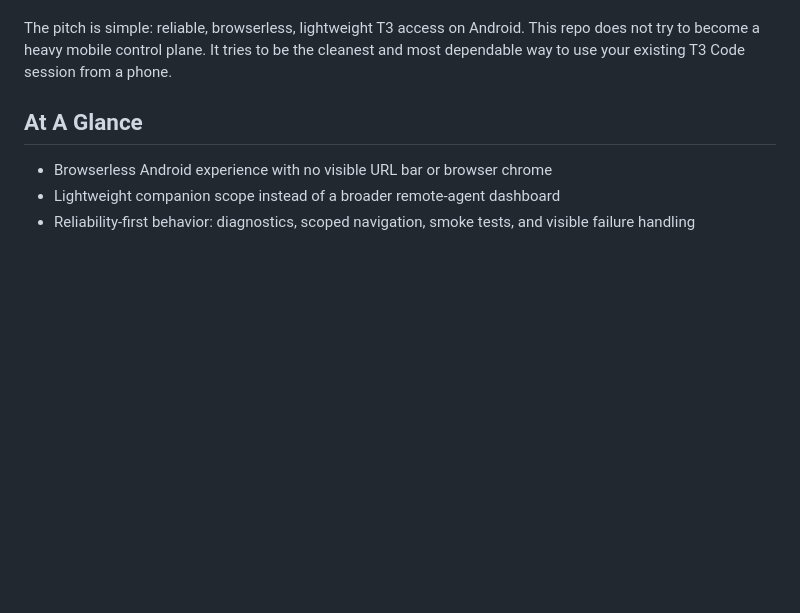
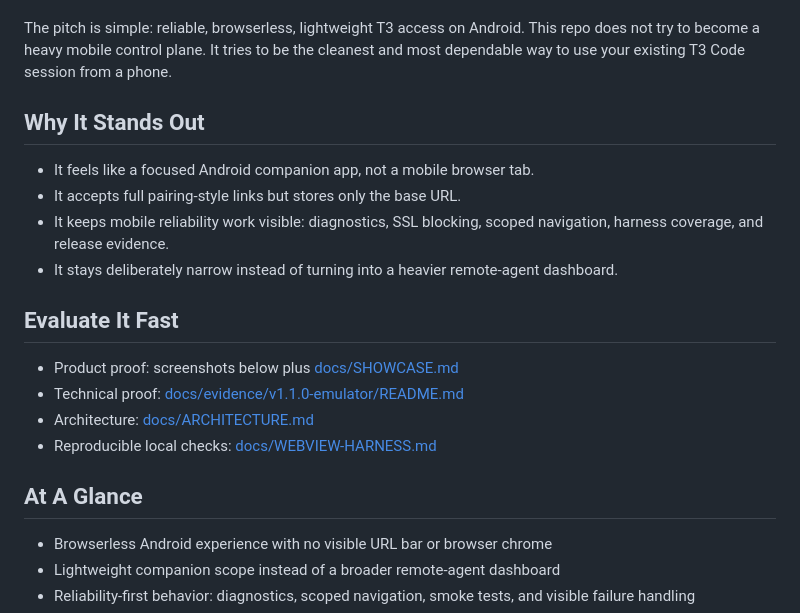
Before and after one commit to JSvandijk/t3code-mobile, a Markdown page: README.md, the part around the change. Rendered like a GitHub page; blank space fills up the shorter version.

Commit message:
Sharpen README above the fold

```diff
--- a/README.md
+++ b/README.md
@@ -12,6 +12,20 @@ An unofficial Android companion app and optional HTTPS/PWA proxy for [T3 Code](h
 `t3code-mobile` is built for one specific job: make your own T3 Code session usable from your phone with the least possible setup friction. It wraps a local T3 Code desktop instance in a fullscreen Android WebView, remembers the server URL, and keeps an inline photo upload shortcut available inside the chat composer.
 
 The pitch is simple: reliable, browserless, lightweight T3 access on Android. This repo does not try to become a heavy mobile control plane. It tries to be the cleanest and most dependable way to use your existing T3 Code session from a phone.
+
+## Why It Stands Out
+
+- It feels like a focused Android companion app, not a mobile browser tab.
+- It accepts full pairing-style links but stores only the base URL.
+- It keeps mobile reliability work visible: diagnostics, SSL blocking, scoped navigation, harness coverage, and release evidence.
+- It stays deliberately narrow instead of turning into a heavier remote-agent dashboard.
+
+## Evaluate It Fast
+
+- Product proof: screenshots below plus [docs/SHOWCASE.md](docs/SHOWCASE.md)
+- Technical proof: [docs/evidence/v1.1.0-emulator/README.md](docs/evidence/v1.1.0-emulator/README.md)
+- Architecture: [docs/ARCHITECTURE.md](docs/ARCHITECTURE.md)
+- Reproducible local checks: [docs/WEBVIEW-HARNESS.md](docs/WEBVIEW-HARNESS.md)
 
 ## At A Glance
 
```
